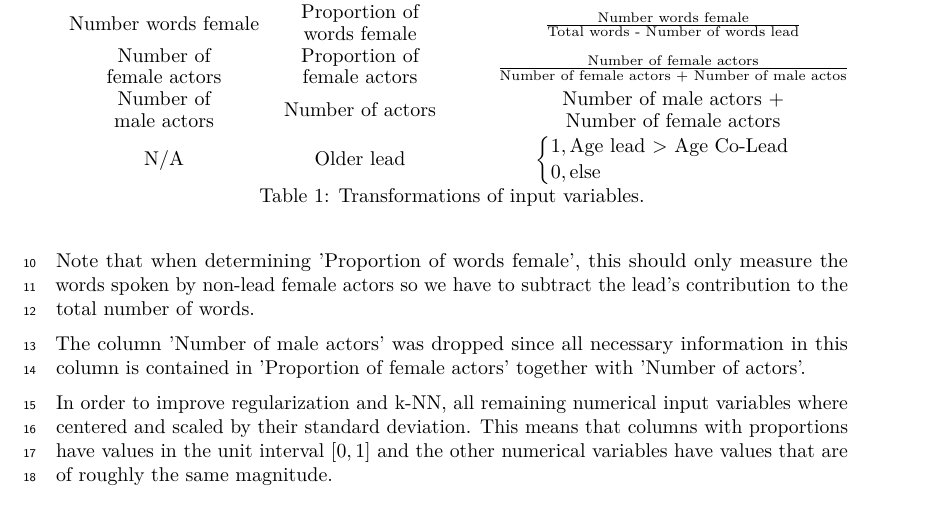
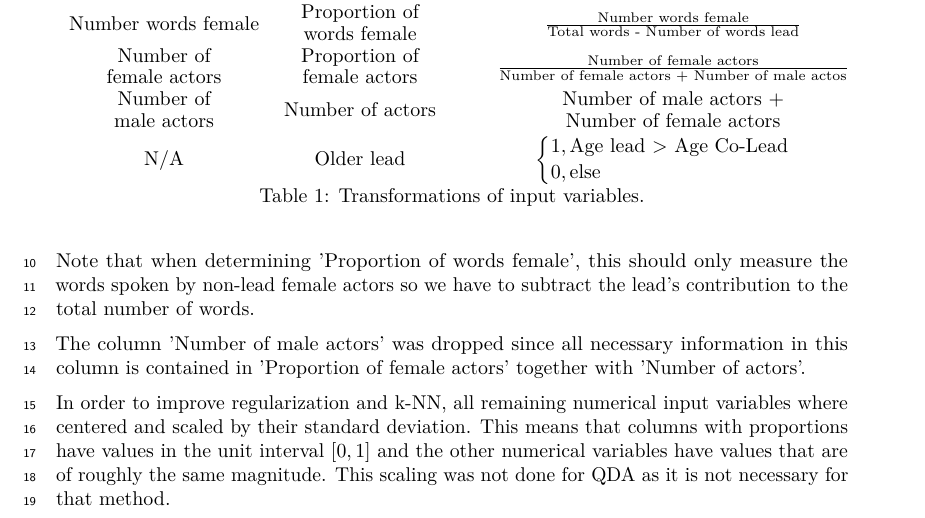
Before and after one commit to johannes-graner/statistical-machine-learning, a LaTeX document (project/tex/sections/methods/transformations.tex): part of the page, cut so that both start at the same text. Compiled offline with pdfLaTeX.

Commit message:
QDA har inte scaling

```diff
--- a/project/tex/sections/methods/transformations.tex
+++ b/project/tex/sections/methods/transformations.tex
@@ -27,7 +27,7 @@
 
 	The column 'Number of male actors' was dropped since all necessary information in this column is contained in 'Proportion of female actors' together with 'Number of actors'.
 
-	In order to improve regularization and k-NN, all remaining numerical input variables where centered and scaled by their standard deviation. This means that columns with proportions have values in the unit interval $[0,1]$ and the other numerical variables have values that are of roughly the same magnitude.
+	In order to improve regularization and k-NN, all remaining numerical input variables where centered and scaled by their standard deviation. This means that columns with proportions have values in the unit interval $[0,1]$ and the other numerical variables have values that are of roughly the same magnitude. This scaling was not done for QDA as it is not necessary for that method.
 
 	%% Det här har inte gjorts för QDA!
 \end{document}
```
